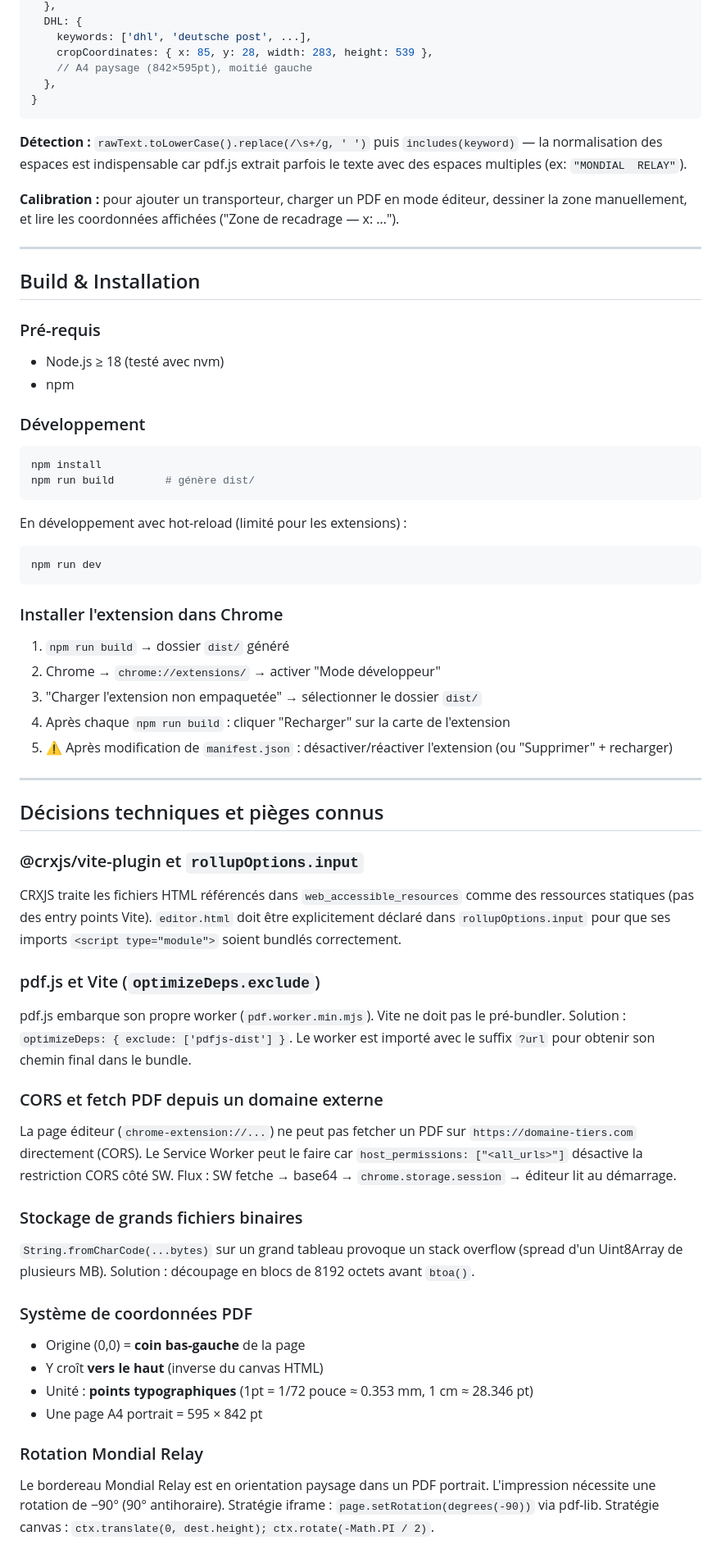
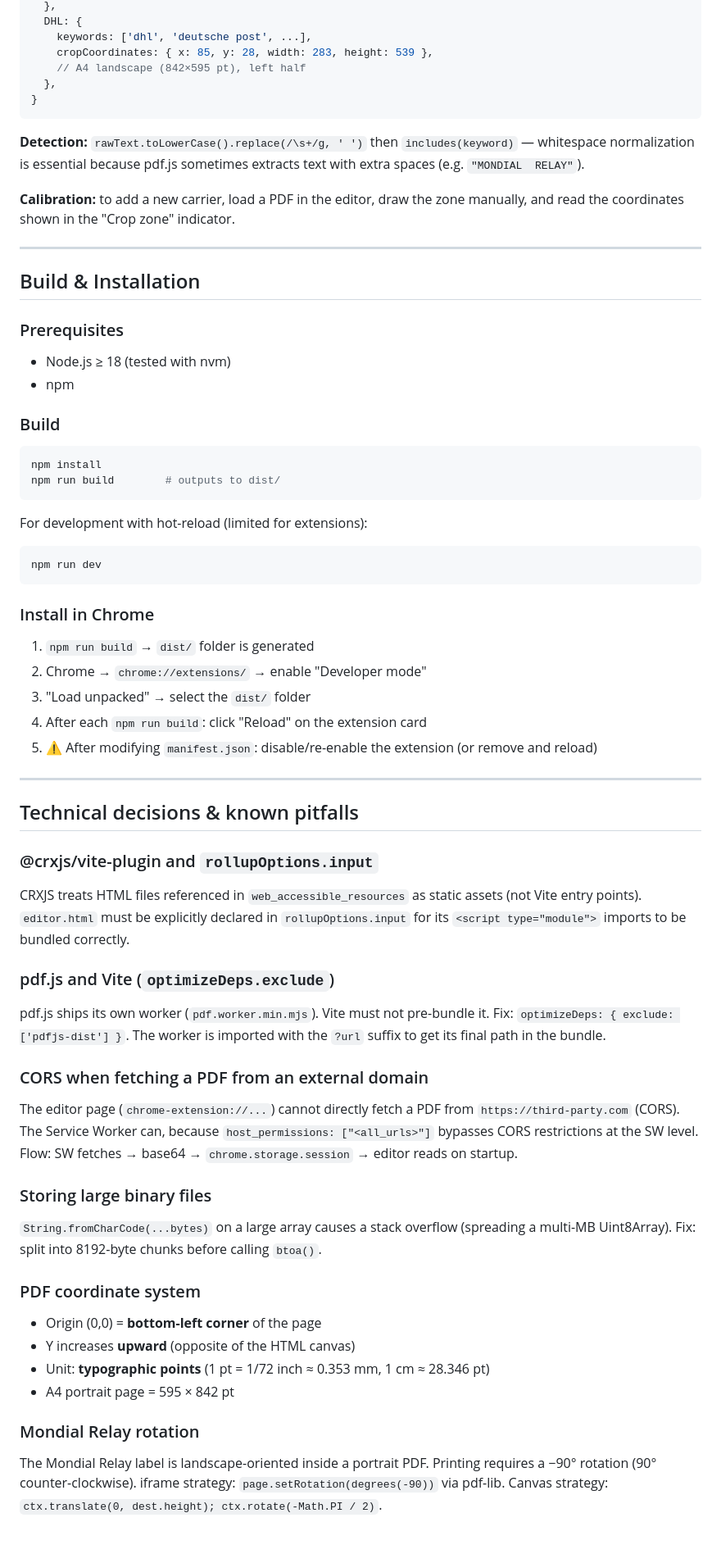
Before and after one commit to jeandelestable/MMShip, a Markdown page: README.md, the part around one of its changes. Shown at 82% size. Rendered like a GitHub page.

````diff
--- a/README.md
+++ b/README.md
@@ -146,66 +148,66 @@ export const carriers = {
   DHL: {
     keywords: ['dhl', 'deutsche post', ...],
     cropCoordinates: { x: 85, y: 28, width: 283, height: 539 },
-    // A4 paysage (842×595pt), moitié gauche
+    // A4 landscape (842×595 pt), left half
   },
 }
 ```
 
-**Détection :** `rawText.toLowerCase().replace(/\s+/g, ' ')` puis `includes(keyword)` — la normalisation des espaces est indispensable car pdf.js extrait parfois le texte avec des espaces multiples (ex: `"MONDIAL  RELAY"`).
+**Detection:** `rawText.toLowerCase().replace(/\s+/g, ' ')` then `includes(keyword)` — whitespace normalization is essential because pdf.js sometimes extracts text with extra spaces (e.g. `"MONDIAL  RELAY"`).
 
-**Calibration :** pour ajouter un transporteur, charger un PDF en mode éditeur, dessiner la zone manuellement, et lire les coordonnées affichées ("Zone de recadrage — x: …").
+**Calibration:** to add a new carrier, load a PDF in the editor, draw the zone manually, and read the coordinates shown in the "Crop zone" indicator.
 
 ---
 
 ## Build & Installation
 
-### Pré-requis
+### Prerequisites
 
-- Node.js ≥ 18 (testé avec nvm)
+- Node.js ≥ 18 (tested with nvm)
 - npm
 
-### Développement
+### Build
 
 ```bash
 npm install
-npm run build        # génère dist/
+npm run build        # outputs to dist/
 ```
 
-En développement avec hot-reload (limité pour les extensions) :
+For development with hot-reload (limited for extensions):
 ```bash
 npm run dev
 ```
 
-### Installer l'extension dans Chrome
+### Install in Chrome
 
-1. `npm run build` → dossier `dist/` généré
-2. Chrome → `chrome://extensions/` → activer "Mode développeur"
-3. "Charger l'extension non empaquetée" → sélectionner le dossier `dist/`
-4. Après chaque `npm run build` : cliquer "Recharger" sur la carte de l'extension
-5. ⚠️ Après modification de `manifest.json` : désactiver/réactiver l'extension (ou "Supprimer" + recharger)
+1. `npm run build` → `dist/` folder is generated
+2. Chrome → `chrome://extensions/` → enable "Developer mode"
+3. "Load unpacked" → select the `dist/` folder
+4. After each `npm run build`: click "Reload" on the extension card
+5. ⚠️ After modifying `manifest.json`: disable/re-enable the extension (or remove and reload)
 
 ---
 
-## Décisions techniques et pièges connus
+## Technical decisions & known pitfalls
 
-### @crxjs/vite-plugin et `rollupOptions.input`
-CRXJS traite les fichiers HTML référencés dans `web_accessible_resources` comme des ressources statiques (pas des entry points Vite). `editor.html` doit être explicitement déclaré dans `rollupOptions.input` pour que ses imports `<script type="module">` soient bundlés correctement.
+### @crxjs/vite-plugin and `rollupOptions.input`
+CRXJS treats HTML files referenced in `web_accessible_resources` as static assets (not Vite entry points). `editor.html` must be explicitly declared in `rollupOptions.input` for its `<script type="module">` imports to be bundled correctly.
 
-### pdf.js et Vite (`optimizeDeps.exclude`)
-pdf.js embarque son propre worker (`pdf.worker.min.mjs`). Vite ne doit pas le pré-bundler. Solution : `optimizeDeps: { exclude: ['pdfjs-dist'] }`. Le worker est importé avec le suffix `?url` pour obtenir son chemin final dans le bundle.
+### pdf.js and Vite (`optimizeDeps.exclude`)
+pdf.js ships its own worker (`pdf.worker.min.mjs`). Vite must not pre-bundle it. Fix: `optimizeDeps: { exclude: ['pdfjs-dist'] }`. The worker is imported with the `?url` suffix to get its final path in the bundle.
 
-### CORS et fetch PDF depuis un domaine externe
-La page éditeur (`chrome-extension://...`) ne peut pas fetcher un PDF sur `https://domaine-tiers.com` directement (CORS). Le Service Worker peut le faire car `host_permissions: ["<all_urls>"]` désactive la restriction CORS côté SW. Flux : SW fetche → base64 → `chrome.storage.session` → éditeur lit au démarrage.
+### CORS when fetching a PDF from an external domain
+The editor page (`chrome-extension://...`) cannot directly fetch a PDF from `https://third-party.com` (CORS). The Service Worker can, because `host_permissions: ["<all_urls>"]` bypasses CORS restrictions at the SW level. Flow: SW fetches → base64 → `chrome.storage.session` → editor reads on startup.
 
-### Stockage de grands fichiers binaires
-`String.fromCharCode(...bytes)` sur un grand tableau provoque un stack overflow (spread d'un Uint8Array de plusieurs MB). Solution : découpage en blocs de 8192 octets avant `btoa()`.
+### Storing large binary files
+`String.fromCharCode(...bytes)` on a large array causes a stack overflow (spreading a multi-MB Uint8Array). Fix: split into 8192-byte chunks before calling `btoa()`.
 
-### Système de coordonnées PDF
-- Origine (0,0) = **coin bas-gauche** de la page
-- Y croît **vers le haut** (inverse du canvas HTML)
-- Unité : **points typographiques** (1pt = 1/72 pouce ≈ 0.353 mm, 1 cm ≈ 28.346 pt)
-- Une page A4 portrait = 595 × 842 pt
+### PDF coordinate system
+- Origin (0,0) = **bottom-left corner** of the page
+- Y increases **upward** (opposite of the HTML canvas)
+- Unit: **typographic points** (1 pt = 1/72 inch ≈ 0.353 mm, 1 cm ≈ 28.346 pt)
+- A4 portrait page = 595 × 842 pt
 
-### Rotation Mondial Relay
-Le bordereau Mondial Relay est en orientation paysage dans un PDF portrait. L'impression nécessite une rotation de −90° (90° antihoraire). Stratégie iframe : `page.setRotation(degrees(-90))` via pdf-lib. Stratégie canvas : `ctx.translate(0, dest.height); ctx.rotate(-Math.PI / 2)`.
+### Mondial Relay rotation
+The Mondial Relay label is landscape-oriented inside a portrait PDF. Printing requires a −90° rotation (90° counter-clockwise). iframe strategy: `page.setRotation(degrees(-90))` via pdf-lib. Canvas strategy: `ctx.translate(0, dest.height); ctx.rotate(-Math.PI / 2)`.
 
````
Also changed, not shown: other parts of README.md (+84 -82 lines), README.fr.md (added, +218 -0 lines).
